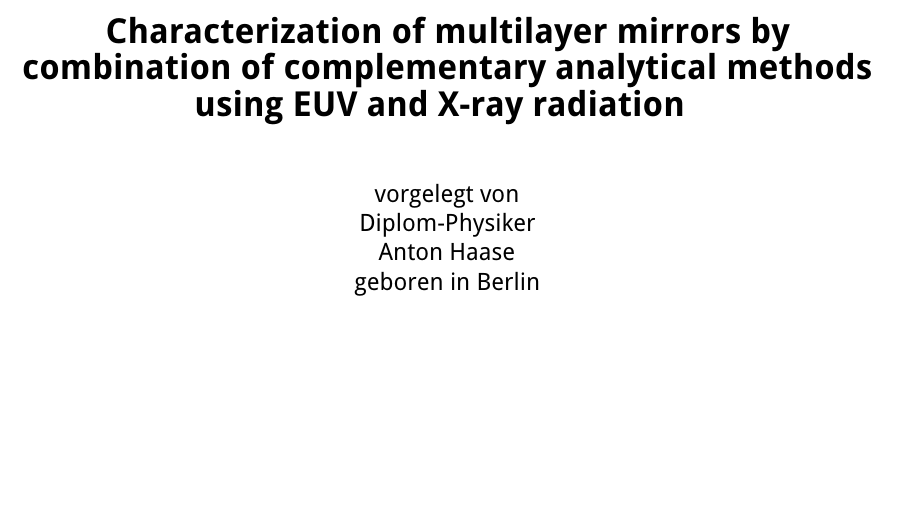
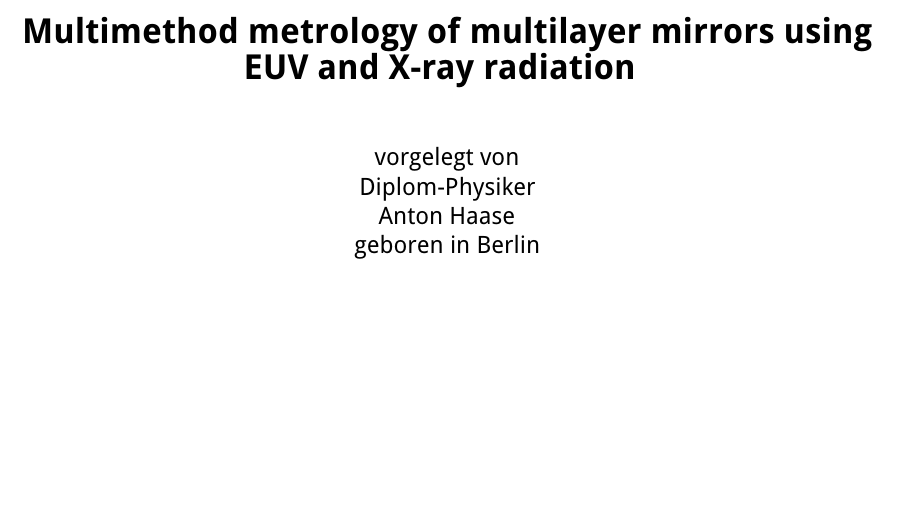
Before and after one commit to awhaase/thesis, a LaTeX thesis (diss-main.tex, which reads header.tex, tub-titlepage.tex): part of page 1 of 150 before the commit and part of page 1 of 148 after it, cut so that both start at the same text, the shorter picture padded with empty space. Compiled offline with pdfLaTeX.

Commit message:
new title

```diff
--- a/diss-main.tex
+++ b/diss-main.tex
@@ -6,6 +6,7 @@
 \usepackage{ifdraft}
 \usepackage{ifthen}
 \usepackage{amsmath}
+\usepackage{setspace}
 
 
 \input{header}
--- a/header.tex
+++ b/header.tex
@@ -3,7 +3,7 @@
 \usepackage[T1]{fontenc}
 %\usepackage{lmodern}
 \usepackage[ngerman,UKenglish]{babel}
-\usepackage{microtype}
+\usepackage[protrusion, expansion]{microtype}
 \usepackage{textcomp}
 \usepackage{xspace}
 \usepackage[dvipsnames,svgnames]{xcolor}
--- a/tub-titlepage.tex
+++ b/tub-titlepage.tex
@@ -7,8 +7,13 @@
 %         {\LARGE\bfseries\sffamily
 %             CHAPTER 3
 %        }
+%         {\LARGE\bfseries\sffamily
+%            Characterization of multilayer mirrors by combination of complementary analytical methods using EUV and X-ray radiation
+%         }
+%         \vspace{1cm}
+
         {\LARGE\bfseries\sffamily
-           Characterization of multilayer mirrors by combination of complementary analytical methods using EUV and X-ray radiation
+           Multimethod metrology of multilayer mirrors using EUV and X-ray radiation
         }
         \vspace{1cm}
 
```
